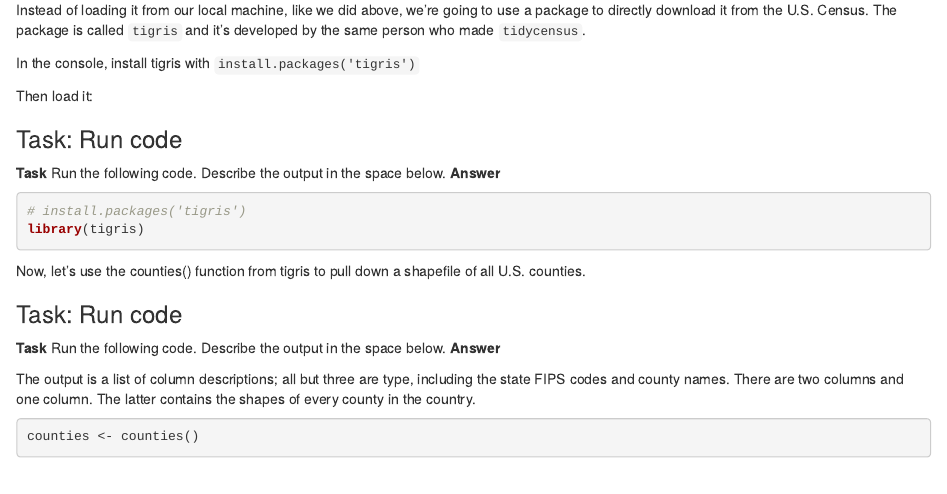
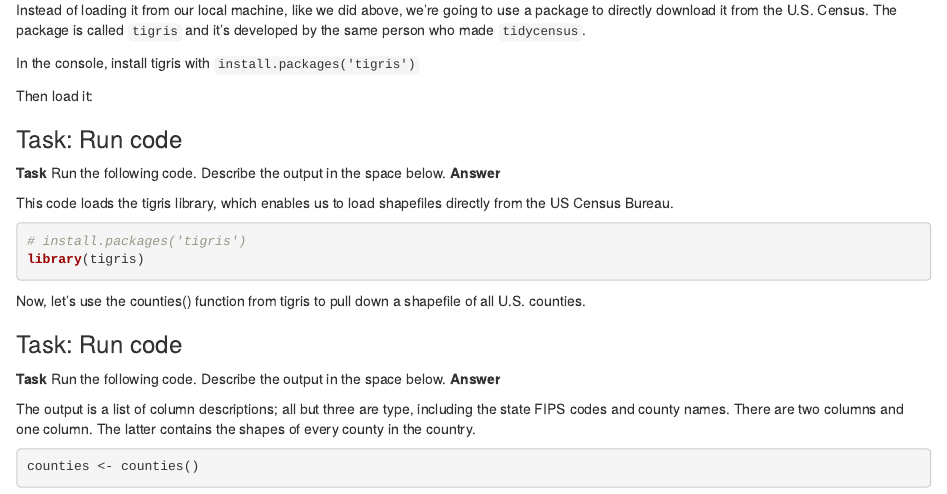
Before and after one commit to paulfaruqkiefer/JOUR772, an R Markdown document (pre_labs/pre_lab_10/pre_lab_10.Rmd): the page in a window 1100 px wide, from 3030 px down. Rendered offline with R 4.5, knitr and Pandoc, with nearby package versions; some code elsewhere in the file could not run offline; column names are cleaned by a stand-in for the janitor package.

Commit message:
Update prelab_10

````diff
--- a/pre_labs/pre_lab_10/pre_lab_10.Rmd
+++ b/pre_labs/pre_lab_10/pre_lab_10.Rmd
@@ -117,6 +117,8 @@
 ### Task: Run code
 
 **Task** Run the following code. Describe the output in the space below. **Answer**
+
+This code loads the tigris library, which enables us to load shapefiles directly from the US Census Bureau.
 
 ```{r}
 # install.packages('tigris')
````
